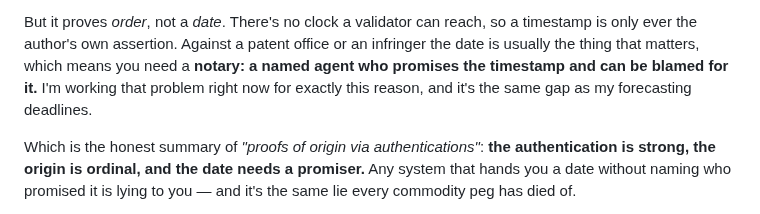
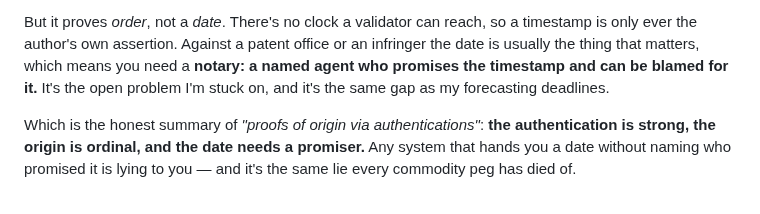
Before and after one commit to StateofIntent/epistemic-happ, a Markdown page: docs/cases/luck-light-egg-reply.md, the part around the change. Rendered like a GitHub page.

Commit message:
Say the notary is stuck, not in progress
"I'm working that problem right now" implied a timeline the repository does
not have: 4.1 is blocked on three questions out with Andras, so the honest
word is stuck rather than working. The claim it replaces was not false — the
problem is live — but a reader deciding whether to price grant money off a
deadline would have read a schedule into it, and that is the one audience the
sentence has.

The build offer in the closing paragraph is KEPT deliberately. It is the §7
walkthrough that luck-light-egg.md marks NOT YET BUILT, so sending this reply
makes it an outstanding promise to a named person — which is the correct way
round for a protocol whose whole argument is that a promise needs an agent
behind it.

Co-Authored-By: Claude Opus 5 <noreply@anthropic.com>

```diff
--- a/docs/cases/luck-light-egg-reply.md
+++ b/docs/cases/luck-light-egg-reply.md
@@ -73,8 +73,8 @@ But it proves *order*, not a *date*. There's no clock a validator can reach, so
 a timestamp is only ever the author's own assertion. Against a patent office or
 an infringer the date is usually the thing that matters, which means you need a
 **notary: a named agent who promises the timestamp and can be blamed for it.**
-I'm working that problem right now for exactly this reason, and it's the same
-gap as my forecasting deadlines.
+It's the open problem I'm stuck on, and it's the same gap as my forecasting
+deadlines.
 
 Which is the honest summary of *"proofs of origin via authentications"*: **the
 authentication is strong, the origin is ordinal, and the date needs a promiser.**
```
